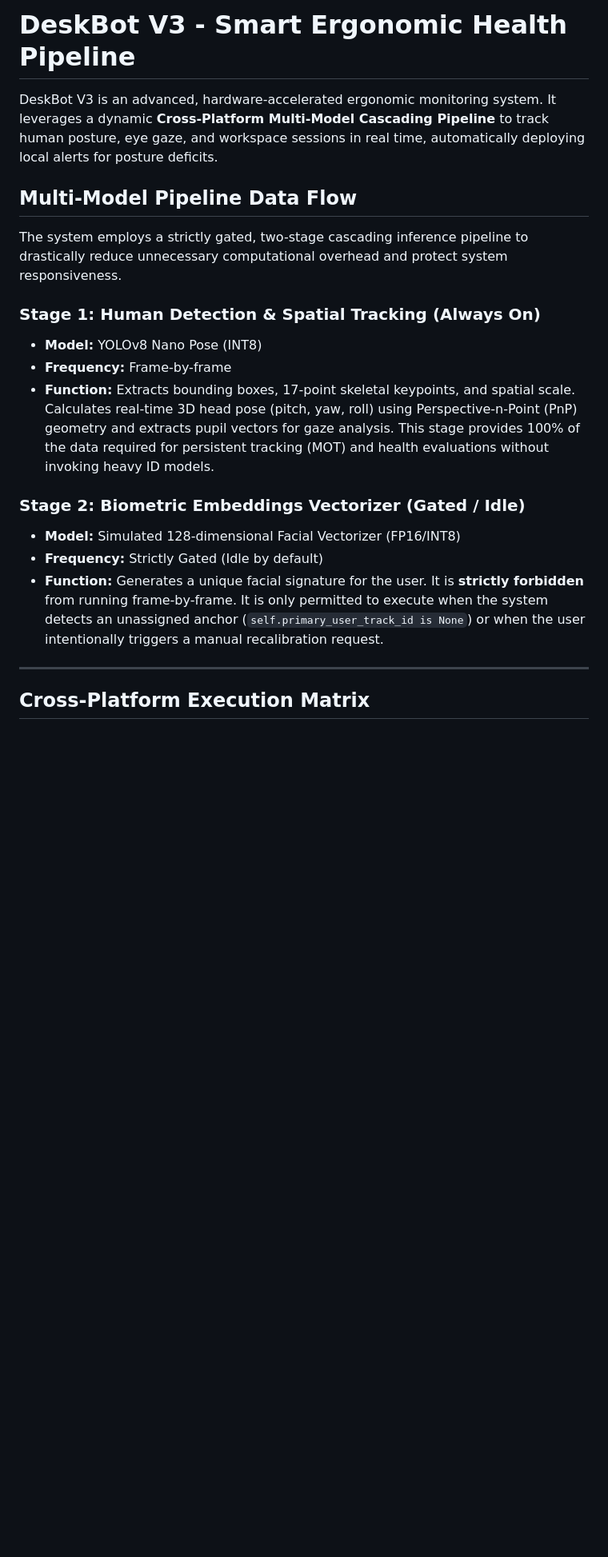
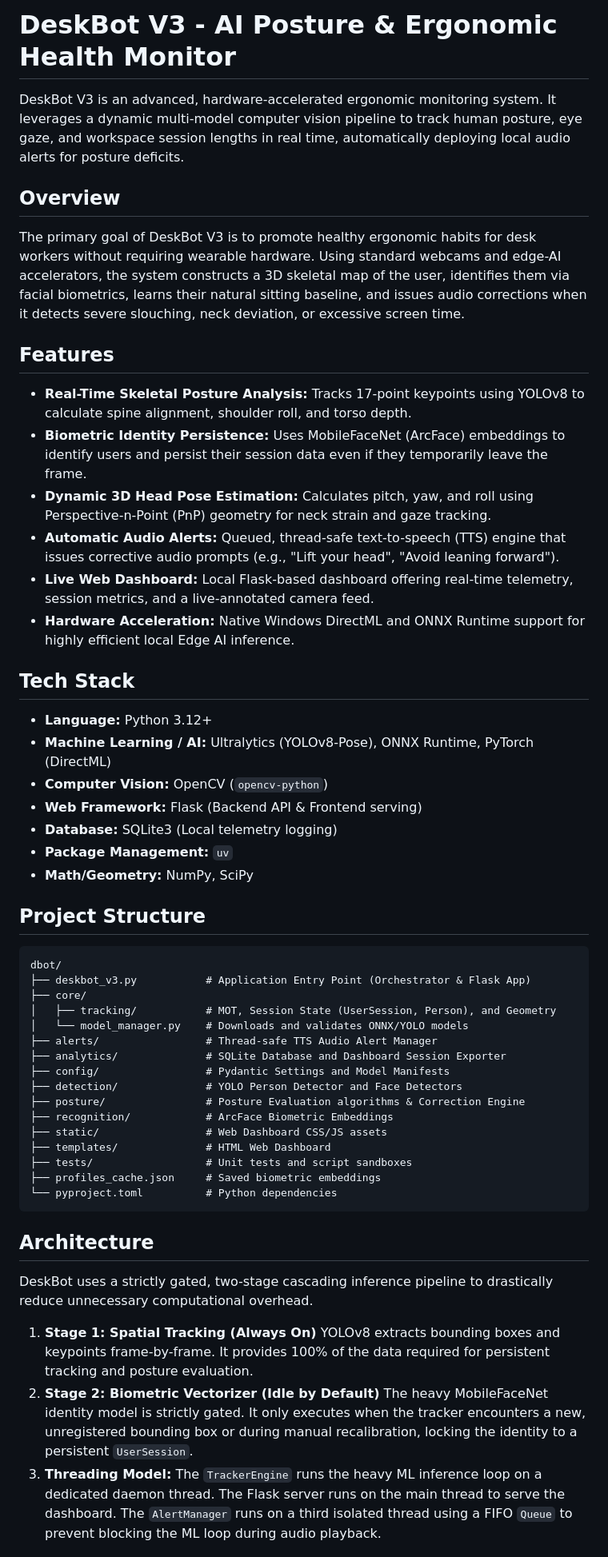
Before and after one commit to meghan-reddy6/dbot_platform, a Markdown page: README.md, the part around one of its changes. Shown at 80% size. Drawn GitHub-style; blank space fills up the shorter version.

````diff
--- a/README.md
+++ b/README.md
@@ -1,22 +1,54 @@
-# DeskBot V3 - Smart Ergonomic Health Pipeline
+# DeskBot V3 - AI Posture & Ergonomic Health Monitor
 
-DeskBot V3 is an advanced, hardware-accelerated ergonomic monitoring system. It leverages a dynamic **Cross-Platform Multi-Model Cascading Pipeline** to track human posture, eye gaze, and workspace sessions in real time, automatically deploying local alerts for posture deficits.
+DeskBot V3 is an advanced, hardware-accelerated ergonomic monitoring system. It leverages a dynamic multi-model computer vision pipeline to track human posture, eye gaze, and workspace session lengths in real time, automatically deploying local audio alerts for posture deficits.
 
-## Multi-Model Pipeline Data Flow
+## Overview
+The primary goal of DeskBot V3 is to promote healthy ergonomic habits for desk workers without requiring wearable hardware. Using standard webcams and edge-AI accelerators, the system constructs a 3D skeletal map of the user, identifies them via facial biometrics, learns their natural sitting baseline, and issues audio corrections when it detects severe slouching, neck deviation, or excessive screen time.
 
-The system employs a strictly gated, two-stage cascading inference pipeline to drastically reduce unnecessary computational overhead and protect system responsiveness.
+## Features
+- **Real-Time Skeletal Posture Analysis:** Tracks 17-point keypoints using YOLOv8 to calculate spine alignment, shoulder roll, and torso depth.
+- **Biometric Identity Persistence:** Uses MobileFaceNet (ArcFace) embeddings to identify users and persist their session data even if they temporarily leave the frame.
+- **Dynamic 3D Head Pose Estimation:** Calculates pitch, yaw, and roll using Perspective-n-Point (PnP) geometry for neck strain and gaze tracking.
+- **Automatic Audio Alerts:** Queued, thread-safe text-to-speech (TTS) engine that issues corrective audio prompts (e.g., "Lift your head", "Avoid leaning forward").
+- **Live Web Dashboard:** Local Flask-based dashboard offering real-time telemetry, session metrics, and a live-annotated camera feed.
+- **Hardware Acceleration:** Native Windows DirectML and ONNX Runtime support for highly efficient local Edge AI inference.
 
-### Stage 1: Human Detection & Spatial Tracking (Always On)
-- **Model:** YOLOv8 Nano Pose (INT8)
-- **Frequency:** Frame-by-frame
-- **Function:** Extracts bounding boxes, 17-point skeletal keypoints, and spatial scale. Calculates real-time 3D head pose (pitch, yaw, roll) using Perspective-n-Point (PnP) geometry and extracts pupil vectors for gaze analysis. This stage provides 100% of the data required for persistent tracking (MOT) and health evaluations without invoking heavy ID models.
+## Tech Stack
+- **Language:** Python 3.12+
+- **Machine Learning / AI:** Ultralytics (YOLOv8-Pose), ONNX Runtime, PyTorch (DirectML)
+- **Computer Vision:** OpenCV (`opencv-python`)
+- **Web Framework:** Flask (Backend API & Frontend serving)
+- **Database:** SQLite3 (Local telemetry logging)
+- **Package Management:** `uv`
+- **Math/Geometry:** NumPy, SciPy
 
-### Stage 2: Biometric Embeddings Vectorizer (Gated / Idle)
-- **Model:** Simulated 128-dimensional Facial Vectorizer (FP16/INT8)
-- **Frequency:** Strictly Gated (Idle by default)
-- **Function:** Generates a unique facial signature for the user. It is **strictly forbidden** from running frame-by-frame. It is only permitted to execute when the system detects an unassigned anchor (`self.primary_user_track_id is None`) or when the user intentionally triggers a manual recalibration request.
+## Project Structure
+```text
+dbot/
+├── deskbot_v3.py           # Application Entry Point (Orchestrator & Flask App)
+├── core/
+│   ├── tracking/           # MOT, Session State (UserSession, Person), and Geometry
+│   └── model_manager.py    # Downloads and validates ONNX/YOLO models
+├── alerts/                 # Thread-safe TTS Audio Alert Manager
+├── analytics/              # SQLite Database and Dashboard Session Exporter
+├── config/                 # Pydantic Settings and Model Manifests
+├── detection/              # YOLO Person Detector and Face Detectors
+├── posture/                # Posture Evaluation algorithms & Correction Engine
+├── recognition/            # ArcFace Biometric Embeddings
+├── static/                 # Web Dashboard CSS/JS assets
+├── templates/              # HTML Web Dashboard
+├── tests/                  # Unit tests and script sandboxes
+├── profiles_cache.json     # Saved biometric embeddings
+└── pyproject.toml          # Python dependencies
+```
 
----
+## Architecture
+DeskBot uses a strictly gated, two-stage cascading inference pipeline to drastically reduce unnecessary computational overhead.
 
-## Cross-Platform Execution Matrix
+1. **Stage 1: Spatial Tracking (Always On)**
+   YOLOv8 extracts bounding boxes and keypoints frame-by-frame. It provides 100% of the data required for persistent tracking and posture evaluation.
+2. **Stage 2: Biometric Vectorizer (Idle by Default)**
+   The heavy MobileFaceNet identity model is strictly gated. It only executes when the tracker encounters a new, unregistered bounding box or during manual recalibration, locking the identity to a persistent `UserSession`.
+3. **Threading Model:**
+   The `TrackerEngine` runs the heavy ML inference loop on a dedicated daemon thread. The Flask server runs on the main thread to serve the dashboard. The `AlertManager` runs on a third isolated thread using a FIFO `Queue` to prevent blocking the ML loop during audio playback.
 
````
Also changed, not shown: other parts of README.md (+48 -31 lines).
